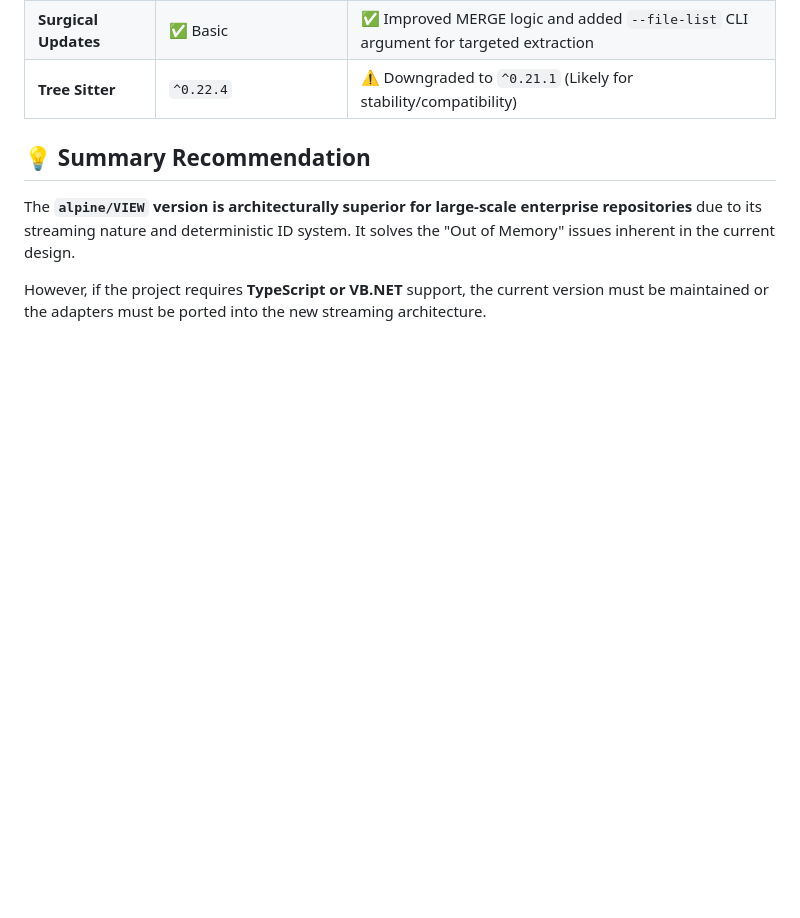
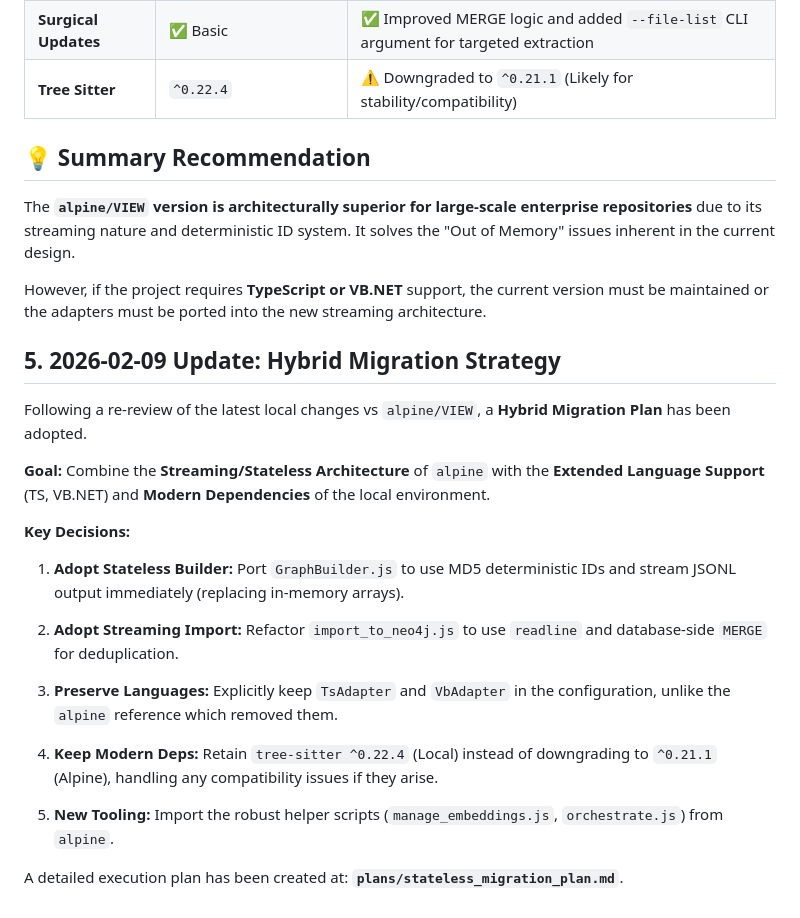
Before and after one commit to jjdelorme/graphdb-skill, a Markdown page: plans/GRAPHDB_ANALYSIS.md, the part around the change. Drawn GitHub-style; blank space fills up the shorter version.

Commit message:
docs: add stateless migration plan and update analysis

```diff
--- a/plans/GRAPHDB_ANALYSIS.md
+++ b/plans/GRAPHDB_ANALYSIS.md
@@ -32,6 +32,40 @@ The primary difference is a transition from an **in-memory, stateful processing
 
 ## 💡 Summary Recommendation
 
+
+
 The **`alpine/VIEW` version is architecturally superior for large-scale enterprise repositories** due to its streaming nature and deterministic ID system. It solves the "Out of Memory" issues inherent in the current design.
 
+
+
 However, if the project requires **TypeScript or VB.NET** support, the current version must be maintained or the adapters must be ported into the new streaming architecture.
+
+
+
+## 5. 2026-02-09 Update: Hybrid Migration Strategy
+
+
+
+Following a re-review of the latest local changes vs `alpine/VIEW`, a **Hybrid Migration Plan** has been adopted.
+
+
+
+**Goal:** Combine the **Streaming/Stateless Architecture** of `alpine` with the **Extended Language Support** (TS, VB.NET) and **Modern Dependencies** of the local environment.
+
+
+
+**Key Decisions:**
+
+1.  **Adopt Stateless Builder:** Port `GraphBuilder.js` to use MD5 deterministic IDs and stream JSONL output immediately (replacing in-memory arrays).
+
+2.  **Adopt Streaming Import:** Refactor `import_to_neo4j.js` to use `readline` and database-side `MERGE` for deduplication.
+
+3.  **Preserve Languages:** Explicitly keep `TsAdapter` and `VbAdapter` in the configuration, unlike the `alpine` reference which removed them.
+
+4.  **Keep Modern Deps:** Retain `tree-sitter ^0.22.4` (Local) instead of downgrading to `^0.21.1` (Alpine), handling any compatibility issues if they arise.
+
+5.  **New Tooling:** Import the robust helper scripts (`manage_embeddings.js`, `orchestrate.js`) from `alpine`.
+
+
+
+A detailed execution plan has been created at: **`plans/stateless_migration_plan.md`**.
```
Also changed, not shown: plans/stateless_migration_plan.md (added, +80 -0 lines).
